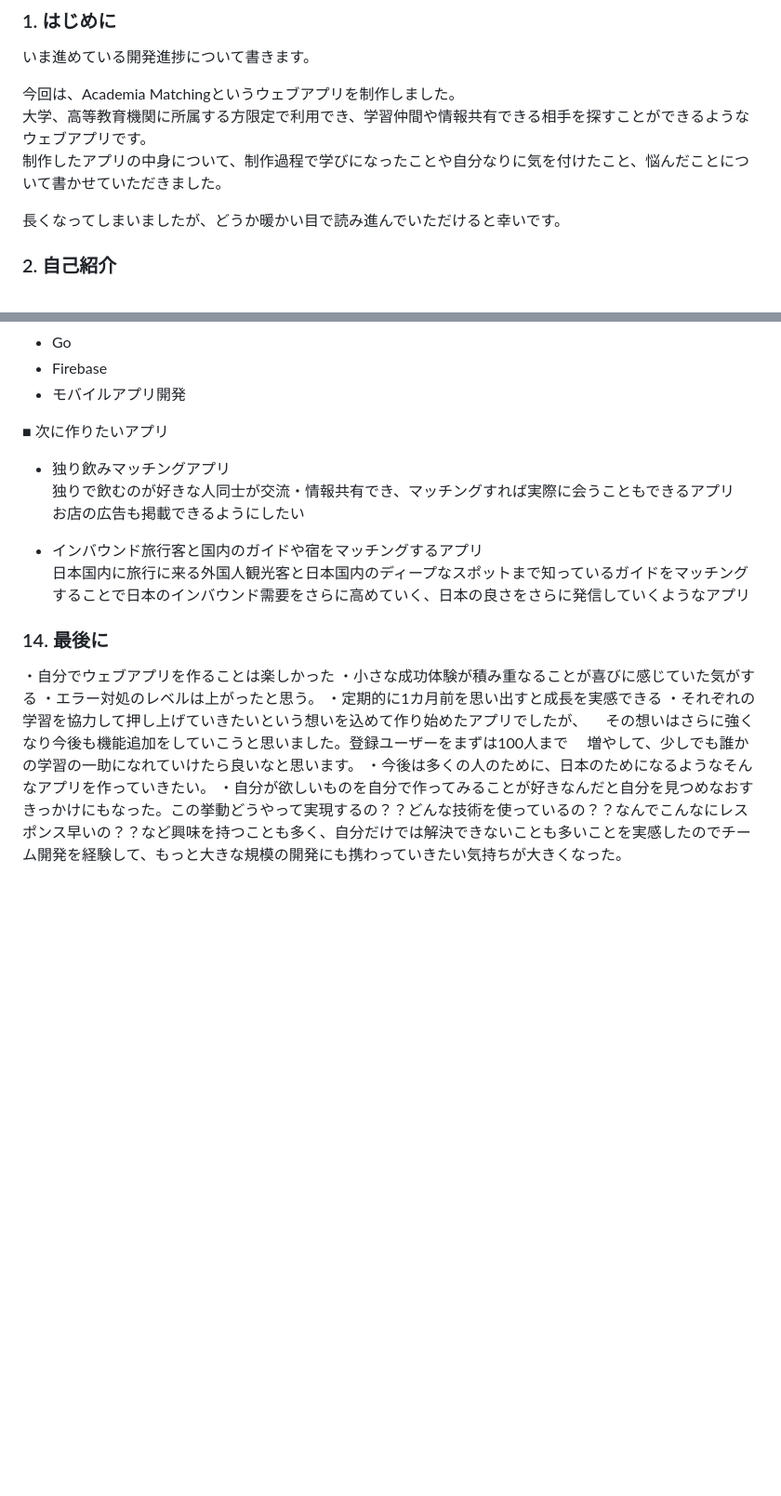
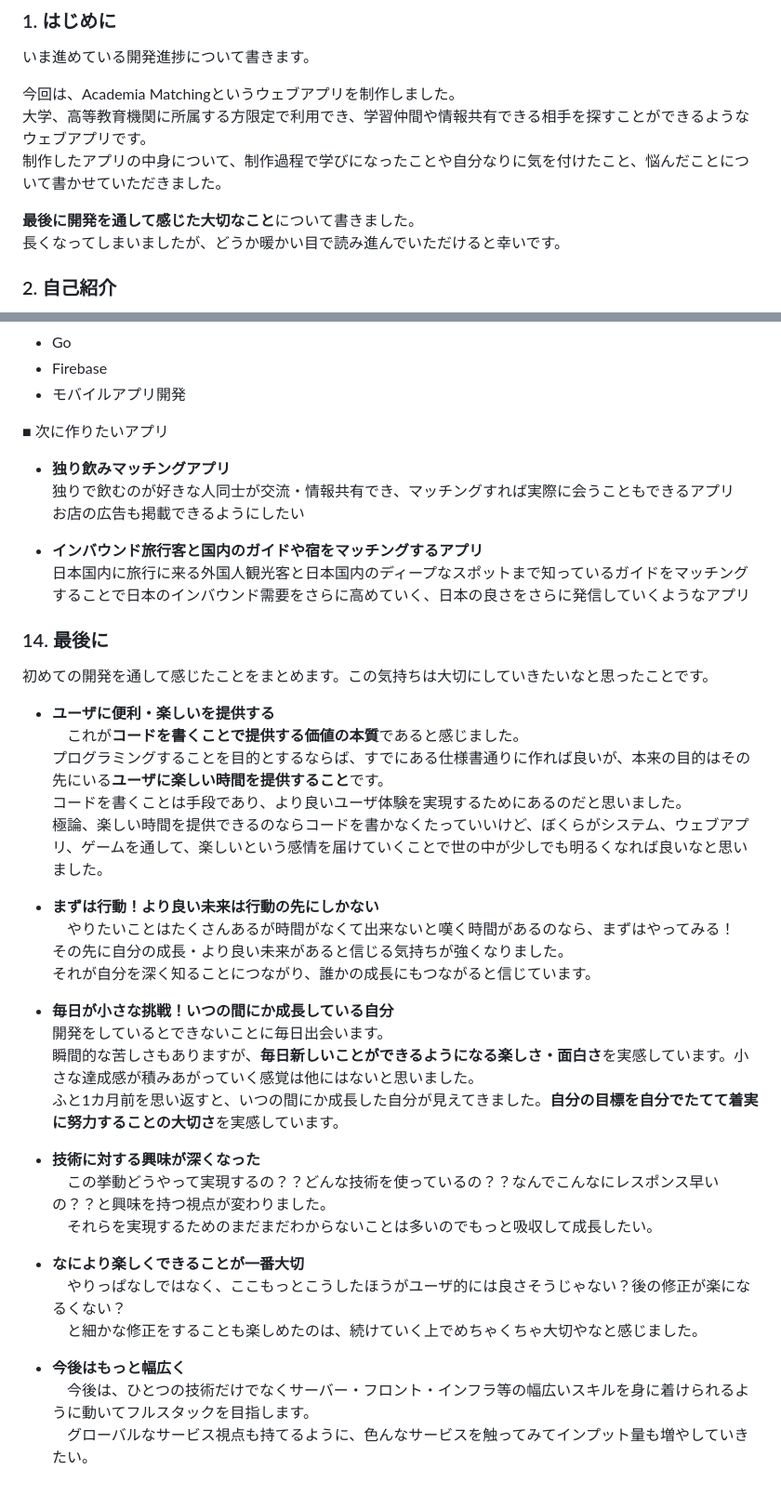
Before and after one commit to chobencho/my-app, a Markdown page: README.md, 2 parts joined by grey strips. Shown: that part at 93% size. GitHub-like rendering; blank space fills up the shorter version.

```diff
--- a/README.md
+++ b/README.md
@@ -5,7 +5,8 @@
 大学、高等教育機関に所属する方限定で利用でき、学習仲間や情報共有できる相手を探すことができるようなウェブアプリです。<br>
 制作したアプリの中身について、制作過程で学びになったことや自分なりに気を付けたこと、悩んだことについて書かせていただきました。<br>
 
-長くなってしまいましたが、どうか暖かい目で読み進んでいただけると幸いです。
+**最後に開発を通して感じた大切なこと**について書きました。 <br>
+長くなってしまいましたが、どうか暖かい目で読み進んでいただけると幸いです。<br>
 
 ### 2. 自己紹介
 初めまして、九州工業大学20年卒、福岡在住の25歳です。<br>
@@ -232,22 +235,41 @@ https://www.figma.com/file/7UBG8Wtn3nsDXjRBrtFX7u/%E9%99%A2%E7%94%9F?type=design
 - モバイルアプリ開発
 
 ■ 次に作りたいアプリ
-- 独り飲みマッチングアプリ<br>
+- **独り飲みマッチングアプリ**<br>
 独りで飲むのが好きな人同士が交流・情報共有でき、マッチングすれば実際に会うこともできるアプリ<br>
 お店の広告も掲載できるようにしたい<br>
 
-- インバウンド旅行客と国内のガイドや宿をマッチングするアプリ<br>
+- **インバウンド旅行客と国内のガイドや宿をマッチングするアプリ**<br>
 日本国内に旅行に来る外国人観光客と日本国内のディープなスポットまで知っているガイドをマッチング<br>
 することで日本のインバウンド需要をさらに高めていく、日本の良さをさらに発信していくようなアプリ<br>
 
 ### 14.  最後に
+初めての開発を通して感じたことをまとめます。この気持ちは大切にしていきたいなと思ったことです。<br>
 
-・自分でウェブアプリを作ることは楽しかった
-・小さな成功体験が積み重なることが喜びに感じていた気がする
-・エラー対処のレベルは上がったと思う。
-・定期的に1カ月前を思い出すと成長を実感できる
-・それぞれの学習を協力して押し上げていきたいという想いを込めて作り始めたアプリでしたが、
-　その想いはさらに強くなり今後も機能追加をしていこうと思いました。登録ユーザーをまずは100人まで
-　増やして、少しでも誰かの学習の一助になれていけたら良いなと思います。
-・今後は多くの人のために、日本のためになるようなそんなアプリを作っていきたい。
-・自分が欲しいものを自分で作ってみることが好きなんだと自分を見つめなおすきっかけにもなった。この挙動どうやって実現するの？？どんな技術を使っているの？？なんでこんなにレスポンス早いの？？など興味を持つことも多く、自分だけでは解決できないことも多いことを実感したのでチーム開発を経験して、もっと大きな規模の開発にも携わっていきたい気持ちが大きくなった。
+- **ユーザに便利・楽しいを提供する**<br>
+　これが**コードを書くことで提供する価値の本質**であると感じました。<br>
+ プログラミングすることを目的とするならば、すでにある仕様書通りに作れば良いが、本来の目的はその先にいる**ユーザに楽しい時間を提供すること**です。<br>
+ コードを書くことは手段であり、より良いユーザ体験を実現するためにあるのだと思いました。<br>
+ 極論、楽しい時間を提供できるのならコードを書かなくたっていいけど、ぼくらがシステム、ウェブアプリ、ゲームを通して、楽しいという感情を届けていくことで世の中が少しでも明るくなれば良いなと思いました。<br>
+
+- **まずは行動！より良い未来は行動の先にしかない**<br>
+　やりたいことはたくさんあるが時間がなくて出来ないと嘆く時間があるのなら、まずはやってみる！<br>
+ その先に自分の成長・より良い未来があると信じる気持ちが強くなりました。<br>
+ それが自分を深く知ることにつながり、誰かの成長にもつながると信じています。<br>
+
+- **毎日が小さな挑戦！いつの間にか成長している自分**<br>
+  開発をしているとできないことに毎日出会います。<br>
+  瞬間的な苦しさもありますが、**毎日新しいことができるようになる楽しさ・面白さ**を実感しています。小さな達成感が積みあがっていく感覚は他にはないと思いました。<br>
+  ふと1カ月前を思い返すと、いつの間にか成長した自分が見えてきました。**自分の目標を自分でたてて着実に努力することの大切さ**を実感しています。<br>
+
+- **技術に対する興味が深くなった**<br>
+　この挙動どうやって実現するの？？どんな技術を使っているの？？なんでこんなにレスポンス早いの？？と興味を持つ視点が変わりました。<br>
+　それらを実現するためのまだまだわからないことは多いのでもっと吸収して成長したい。<br>
+
+- **なにより楽しくできることが一番大切**<br>
+　やりっぱなしではなく、ここもっとこうしたほうがユーザ的には良さそうじゃない？後の修正が楽になるくない？<br>
+　と細かな修正をすることも楽しめたのは、続けていく上でめちゃくちゃ大切やなと感じました。<br>
+
+- **今後はもっと幅広く**<br>
+　今後は、ひとつの技術だけでなくサーバー・フロント・インフラ等の幅広いスキルを身に着けられるように動いてフルスタックを目指します。<br>
+　グローバルなサービス視点も持てるように、色んなサービスを触ってみてインプット量も増やしていきたい。<br>
```
Also changed, not shown: other parts of README.md (+14 -12 lines).
